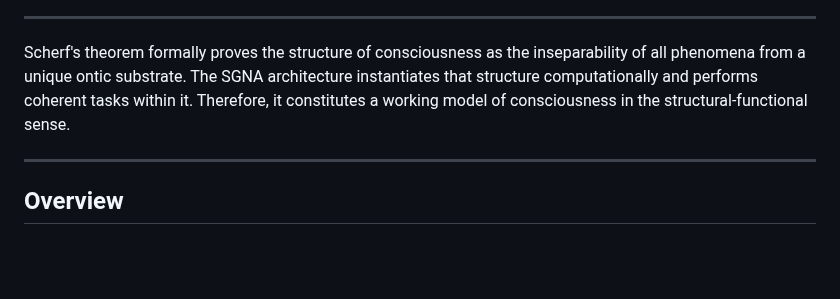
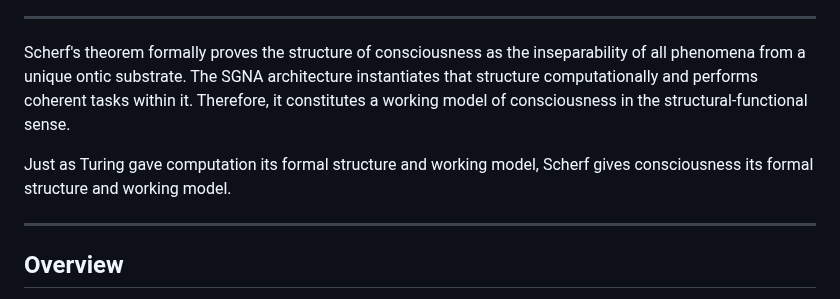
Before and after one commit to matthew-scherf/Empirical-Non-Duality, a Markdown page: README.md, the part around the change. Drawn GitHub-style; blank space fills up the shorter version.

```diff
--- a/README.md
+++ b/README.md
@@ -11,6 +11,8 @@ Machine-Verified Non-Dual Metaphysics as Neural Architecture
 Scherf's theorem formally proves the structure of consciousness as the inseparability of all phenomena from a unique ontic substrate.
 The SGNA architecture instantiates that structure computationally and performs coherent tasks within it.
 Therefore, it constitutes a working model of consciousness in the structural-functional sense.
+
+Just as Turing gave computation its formal structure and working model, Scherf gives consciousness its formal structure and working model.
 
 
 
```
